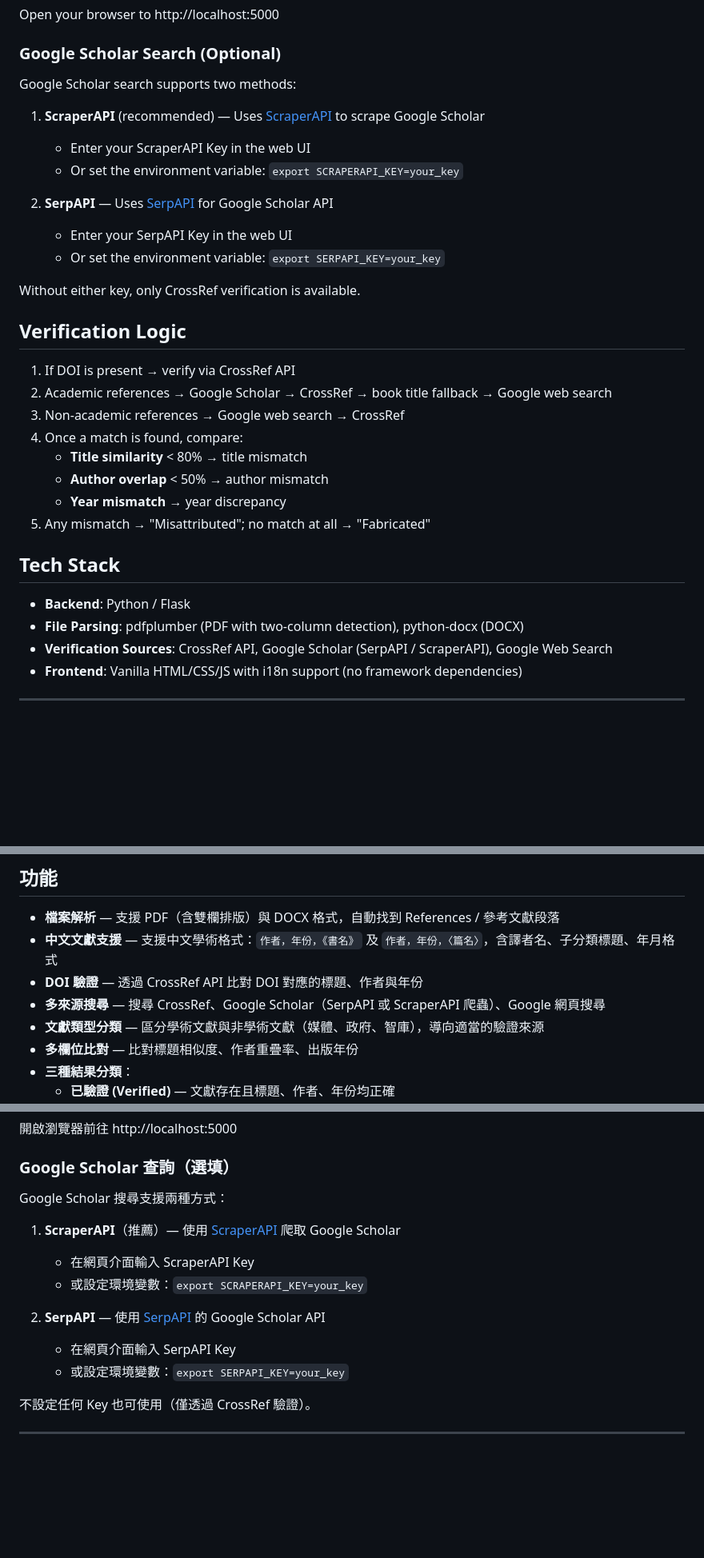
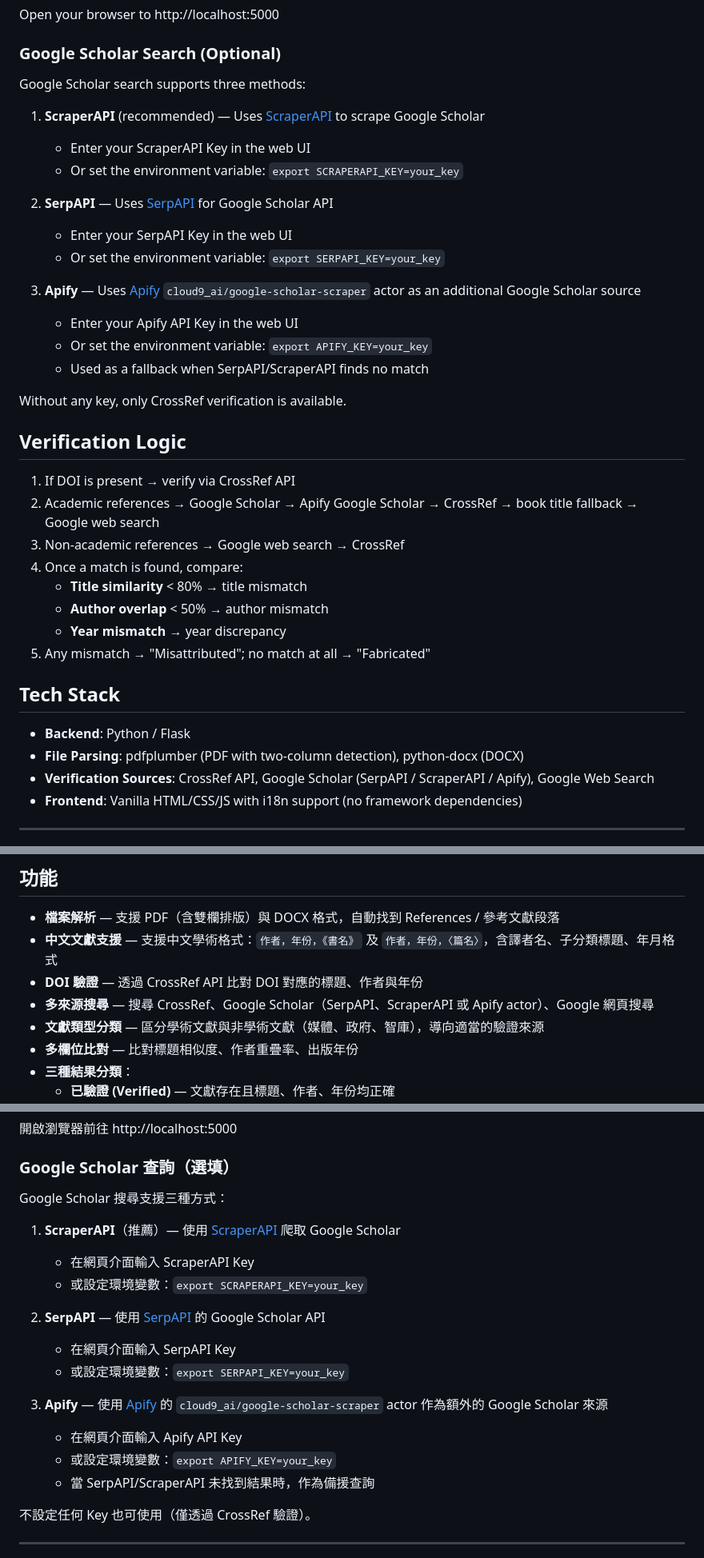
Before and after one commit to torrentpien/GhostCitation, a Markdown page: README.md, 3 parts joined by grey strips. Shown at 80% size. Rendered like a GitHub page; blank space fills up the shorter version.

Commit message:
Update README with Apify Google Scholar as third search method
Document the Apify cloud9_ai/google-scholar-scraper actor option
in both English and Chinese sections, including setup instructions
and verification flow order.

https://claude.ai/code/session_01P638iv9ny13GWFqMEei7nK

```diff
--- a/README.md
+++ b/README.md
@@ -32,7 +32,7 @@ Open your browser to http://localhost:5000
 
 ### Google Scholar Search (Optional)
 
-Google Scholar search supports two methods:
+Google Scholar search supports three methods:
 
 1. **ScraperAPI** (recommended) — Uses [ScraperAPI](https://www.scraperapi.com/) to scrape Google Scholar
    - Enter your ScraperAPI Key in the web UI
@@ -42,12 +42,17 @@ Google Scholar search supports two methods:
    - Enter your SerpAPI Key in the web UI
    - Or set the environment variable: `export SERPAPI_KEY=your_key`
 
-Without either key, only CrossRef verification is available.
+3. **Apify** — Uses [Apify](https://apify.com/) `cloud9_ai/google-scholar-scraper` actor as an additional Google Scholar source
+   - Enter your Apify API Key in the web UI
+   - Or set the environment variable: `export APIFY_KEY=your_key`
+   - Used as a fallback when SerpAPI/ScraperAPI finds no match
+
+Without any key, only CrossRef verification is available.
 
 ## Verification Logic
 
 1. If DOI is present → verify via CrossRef API
-2. Academic references → Google Scholar → CrossRef → book title fallback → Google web search
+2. Academic references → Google Scholar → Apify Google Scholar → CrossRef → book title fallback → Google web search
 3. Non-academic references → Google web search → CrossRef
 4. Once a match is found, compare:
    - **Title similarity** < 80% → title mismatch
@@ -59,7 +64,7 @@ Without either key, only CrossRef verification is available.
 
 - **Backend**: Python / Flask
 - **File Parsing**: pdfplumber (PDF with two-column detection), python-docx (DOCX)
-- **Verification Sources**: CrossRef API, Google Scholar (SerpAPI / ScraperAPI), Google Web Search
+- **Verification Sources**: CrossRef API, Google Scholar (SerpAPI / ScraperAPI / Apify), Google Web Search
 - **Frontend**: Vanilla HTML/CSS/JS with i18n support (no framework dependencies)
 
 ---
@@ -75,7 +80,7 @@ Without either key, only CrossRef verification is available.
 - **檔案解析** — 支援 PDF（含雙欄排版）與 DOCX 格式，自動找到 References / 參考文獻段落
 - **中文文獻支援** — 支援中文學術格式：`作者，年份，《書名》` 及 `作者，年份，〈篇名〉`，含譯者名、子分類標題、年月格式
 - **DOI 驗證** — 透過 CrossRef API 比對 DOI 對應的標題、作者與年份
-- **多來源搜尋** — 搜尋 CrossRef、Google Scholar（SerpAPI 或 ScraperAPI 爬蟲）、Google 網頁搜尋
+- **多來源搜尋** — 搜尋 CrossRef、Google Scholar（SerpAPI、ScraperAPI 或 Apify actor）、Google 網頁搜尋
 - **文獻類型分類** — 區分學術文獻與非學術文獻（媒體、政府、智庫），導向適當的驗證來源
 - **多欄位比對** — 比對標題相似度、作者重疊率、出版年份
 - **三種結果分類**：
@@ -98,7 +103,7 @@ py app.py
 
 ### Google Scholar 查詢（選填）
 
-Google Scholar 搜尋支援兩種方式：
+Google Scholar 搜尋支援三種方式：
 
 1. **ScraperAPI**（推薦）— 使用 [ScraperAPI](https://www.scraperapi.com/) 爬取 Google Scholar
    - 在網頁介面輸入 ScraperAPI Key
@@ -107,6 +112,11 @@ Google Scholar 搜尋支援兩種方式：
 2. **SerpAPI** — 使用 [SerpAPI](https://serpapi.com/) 的 Google Scholar API
    - 在網頁介面輸入 SerpAPI Key
    - 或設定環境變數：`export SERPAPI_KEY=your_key`
+
+3. **Apify** — 使用 [Apify](https://apify.com/) 的 `cloud9_ai/google-scholar-scraper` actor 作為額外的 Google Scholar 來源
+   - 在網頁介面輸入 Apify API Key
+   - 或設定環境變數：`export APIFY_KEY=your_key`
+   - 當 SerpAPI/ScraperAPI 未找到結果時，作為備援查詢
 
 不設定任何 Key 也可使用（僅透過 CrossRef 驗證）。
 
```
Also changed, not shown: other parts of README.md (+1 -1 lines).
